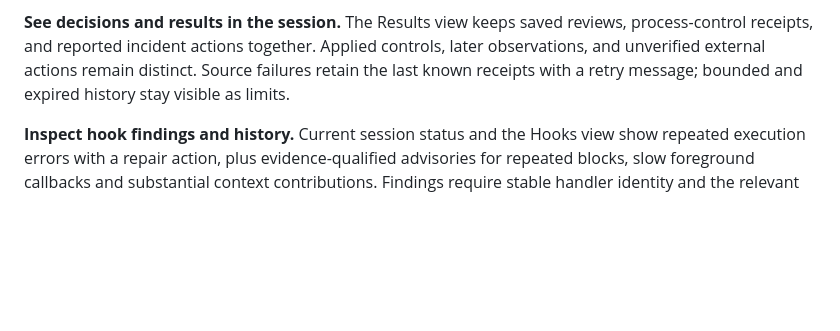
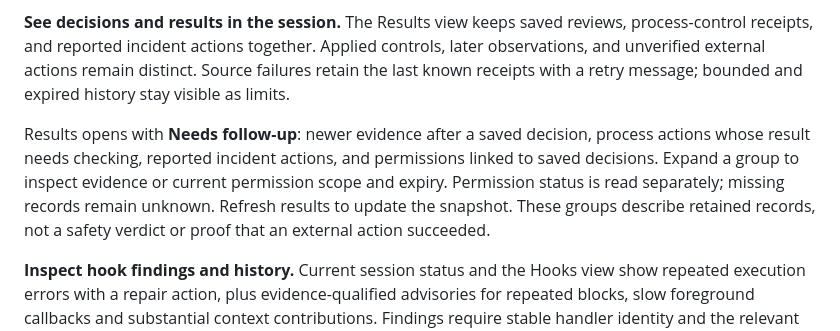
Before and after one commit to cavi-ai/secure-agent, a Markdown page: docs/USAGE.md, the part around the change. Rendered like a GitHub page; blank space fills up the shorter version.

Commit message:
docs: show session follow-up review

```diff
--- a/docs/USAGE.md
+++ b/docs/USAGE.md
@@ -78,6 +78,8 @@ Secure Agent parses agent-semantic trace events (tool calls, model calls, turns)
 **Export recorded session history.** Session reports include the latest saved review decisions, the evidence revisions they apply to, residual risk, and intervention/remediation results. Missing source history and export limits are explicit. Copying a partial report shows a warning; an export does not establish task completion or current permission.
 
 **See decisions and results in the session.** The Results view keeps saved reviews, process-control receipts, and reported incident actions together. Applied controls, later observations, and unverified external actions remain distinct. Source failures retain the last known receipts with a retry message; bounded and expired history stay visible as limits.
+
+Results opens with **Needs follow-up**: newer evidence after a saved decision, process actions whose result needs checking, reported incident actions, and permissions linked to saved decisions. Expand a group to inspect evidence or current permission scope and expiry. Permission status is read separately; missing records remain unknown. Refresh results to update the snapshot. These groups describe retained records, not a safety verdict or proof that an external action succeeded.
 
 **Inspect hook findings and history.** Current session status and the Hooks view show repeated execution errors with a repair action, plus evidence-qualified advisories for repeated blocks, slow foreground callbacks and substantial context contributions. Findings require stable handler identity and the relevant measurements from a connected host. Live-session repair findings appear in Attention. History keeps errors separate from cancellations, distinguishes unknown measurements from zero, and shows cumulative runtime. Hook output text is never stored. An empty history does not establish that no hooks ran. See [hook history and host forwarding](HOOKS.md).
 
```
Also changed, not shown: README.md (+2 -0 lines), assets/screenshots/session-follow-up-dark.png (added).
